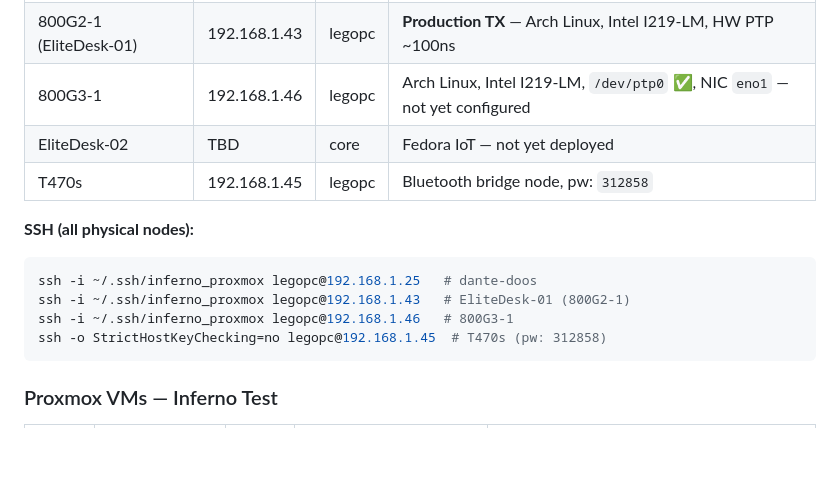
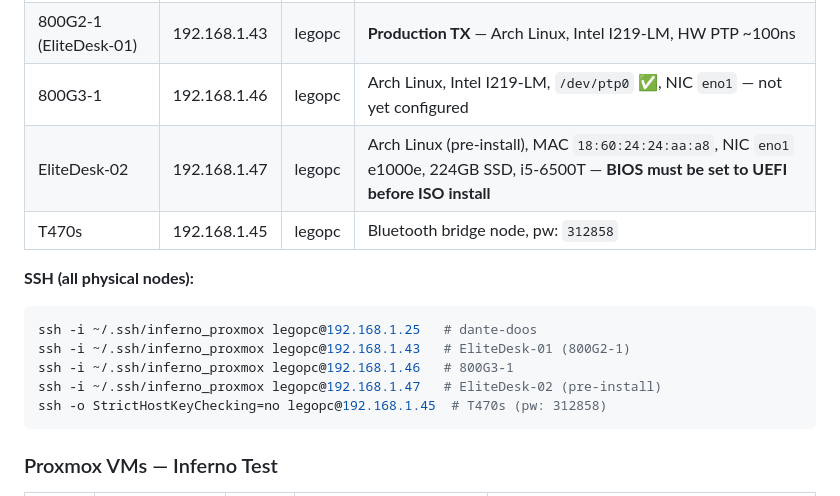
Before and after one commit to legopc/inferno-aoip-releases, a Markdown page: docs/operations.md, the part around the change. Rendered like a GitHub page; blank space fills up the shorter version.

Commit message:
ops: add EliteDesk-02 IP, MAC, hardware details; note UEFI requirement
EliteDesk-02 probed at 192.168.1.47: MAC 18:60:24:24:aa:a8, eno1 e1000e,
224GB SSD, i5-6500T, 15GB RAM. Currently in Legacy BIOS mode — must enable
UEFI in BIOS setup before booting ISO v7 installer.

Dante TX name will be: Inferno-24AAA8

Co-authored-by: Copilot <223556219+Copilot@users.noreply.github.com>

````diff
--- a/docs/operations.md
+++ b/docs/operations.md
@@ -38,7 +38,7 @@ ssh -i ~/.ssh/inferno_proxmox root@10.10.1.202   # PRX-02
 | dante-doos | 192.168.1.25 | legopc | **Production** — Dante RX → Analog Out, Arch Linux, RTL8111 |
 | 800G2-1 (EliteDesk-01) | 192.168.1.43 | legopc | **Production TX** — Arch Linux, Intel I219-LM, HW PTP ~100ns |
 | 800G3-1 | 192.168.1.46 | legopc | Arch Linux, Intel I219-LM, `/dev/ptp0` ✅, NIC `eno1` — not yet configured |
-| EliteDesk-02 | TBD | core | Fedora IoT — not yet deployed |
+| EliteDesk-02 | 192.168.1.47 | legopc | Arch Linux (pre-install), MAC `18:60:24:24:aa:a8`, NIC `eno1` e1000e, 224GB SSD, i5-6500T — **BIOS must be set to UEFI before ISO install** |
 | T470s | 192.168.1.45 | legopc | Bluetooth bridge node, pw: `312858` |
 
 **SSH (all physical nodes):**
@@ -46,6 +46,7 @@ ssh -i ~/.ssh/inferno_proxmox root@10.10.1.202   # PRX-02
 ssh -i ~/.ssh/inferno_proxmox legopc@192.168.1.25   # dante-doos
 ssh -i ~/.ssh/inferno_proxmox legopc@192.168.1.43   # EliteDesk-01 (800G2-1)
 ssh -i ~/.ssh/inferno_proxmox legopc@192.168.1.46   # 800G3-1
+ssh -i ~/.ssh/inferno_proxmox legopc@192.168.1.47   # EliteDesk-02 (pre-install)
 ssh -o StrictHostKeyChecking=no legopc@192.168.1.45  # T470s (pw: 312858)
 ```
 
````
